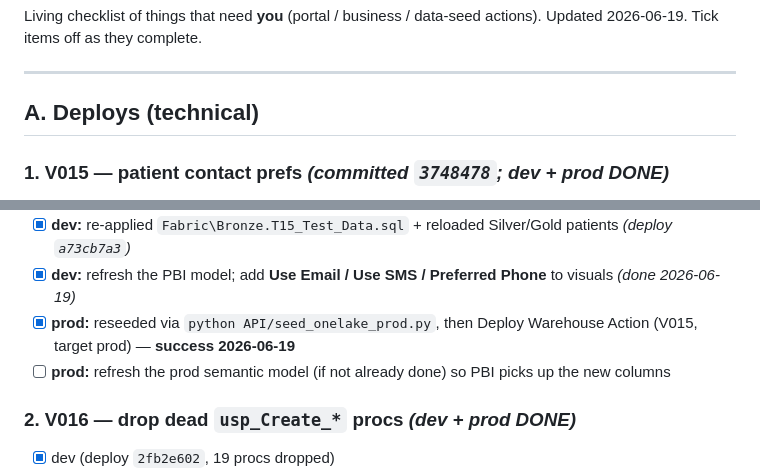
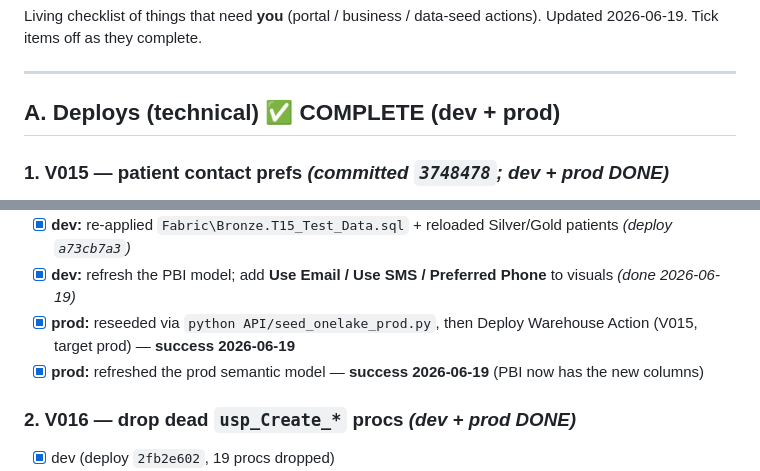
Before and after one commit to aihigginson/dentally, a Markdown page: OUTSTANDING.md, 2 parts joined by grey strips. Rendered like a GitHub page.

Commit message:
docs(outstanding): prod model refreshed - section A (deploys) fully complete
Co-Authored-By: Claude Opus 4.8 <noreply@anthropic.com>

```diff
--- a/OUTSTANDING.md
+++ b/OUTSTANDING.md
@@ -5,7 +5,7 @@ Updated 2026-06-19. Tick items off as they complete.
 
 ---
 
-## A. Deploys (technical)
+## A. Deploys (technical)  ✅ COMPLETE (dev + prod)
 
 ### 1. V015 — patient contact prefs  *(committed `3748478`; dev + prod DONE)*
 Re-adds `Use_Email`, `Use_SMS`, `Preferred_Phone` end-to-end. **Order matters** — the
@@ -16,7 +16,7 @@ Bronze SP references new `stage_patients` columns that only exist after a reseed
 - [x] **dev:** re-applied `Fabric\Bronze.T15_Test_Data.sql` + reloaded Silver/Gold patients *(deploy `a73cb7a3`)*
 - [x] **dev:** refresh the PBI model; add **Use Email / Use SMS / Preferred Phone** to visuals *(done 2026-06-19)*
 - [x] **prod:** reseeded via `python API/seed_onelake_prod.py`, then Deploy Warehouse Action (V015, target prod) — **success 2026-06-19**
-- [ ] **prod:** refresh the prod semantic model (if not already done) so PBI picks up the new columns
+- [x] **prod:** refreshed the prod semantic model — **success 2026-06-19** (PBI now has the new columns)
 
 ### 2. V016 — drop dead `usp_Create_*` procs  *(dev + prod DONE)*
 - [x] dev (deploy `2fb2e602`, 19 procs dropped)
```
